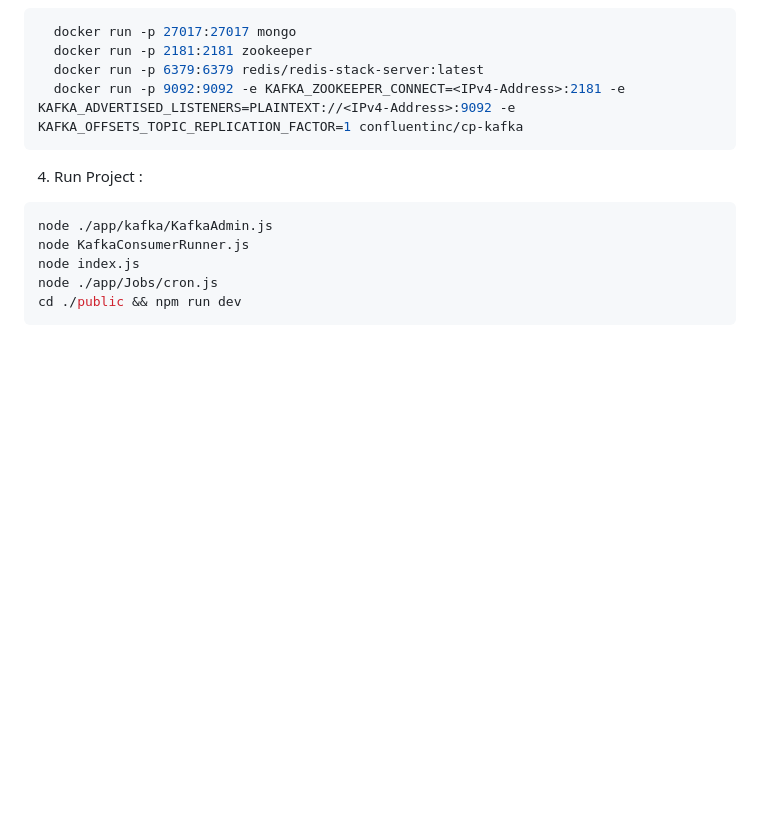
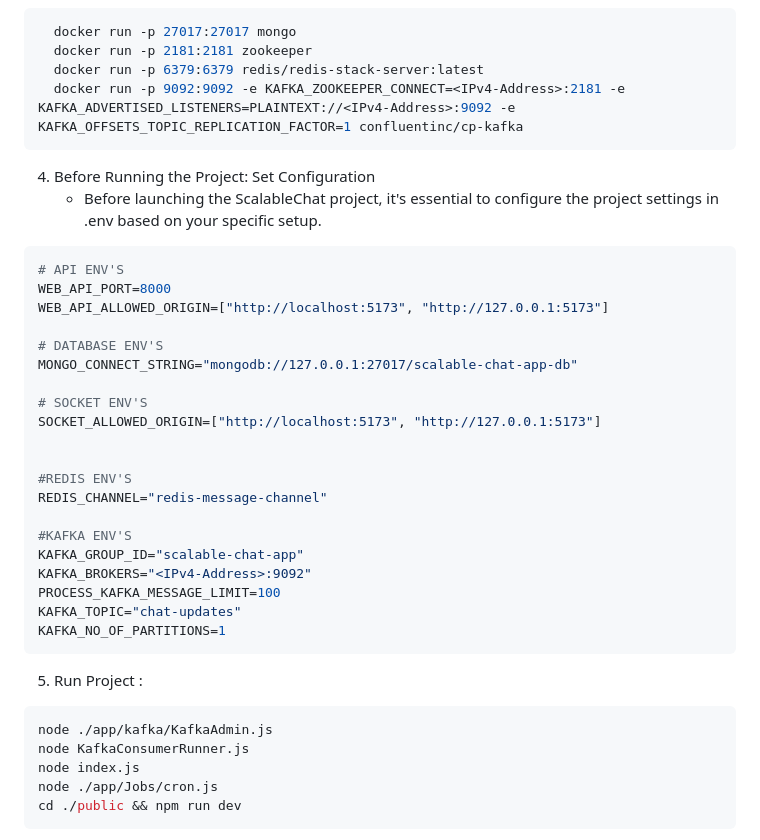
Before and after one commit to codeterrayt/Scalable-Chat-App, a Markdown page: README.md, the part around the change. GitHub-like rendering; blank space fills up the shorter version.

````diff
--- a/README.md
+++ b/README.md
@@ -132,7 +132,32 @@ docker pull mongo
    docker run -p 6379:6379 redis/redis-stack-server:latest
    docker run -p 9092:9092 -e KAFKA_ZOOKEEPER_CONNECT=<IPv4-Address>:2181 -e KAFKA_ADVERTISED_LISTENERS=PLAINTEXT://<IPv4-Address>:9092 -e KAFKA_OFFSETS_TOPIC_REPLICATION_FACTOR=1 confluentinc/cp-kafka
    ```
-4. Run Project :
+4. Before Running the Project: Set Configuration
+   - Before launching the ScalableChat project, it's essential to configure the project settings in .env based on your specific setup.
+ ```bash
+# API ENV'S
+WEB_API_PORT=8000
+WEB_API_ALLOWED_ORIGIN=["http://localhost:5173", "http://127.0.0.1:5173"]
+
+# DATABASE ENV'S
+MONGO_CONNECT_STRING="mongodb://127.0.0.1:27017/scalable-chat-app-db"
+
+# SOCKET ENV'S
+SOCKET_ALLOWED_ORIGIN=["http://localhost:5173", "http://127.0.0.1:5173"]
+
+
+#REDIS ENV'S
+REDIS_CHANNEL="redis-message-channel"
+
+#KAFKA ENV'S
+KAFKA_GROUP_ID="scalable-chat-app"
+KAFKA_BROKERS="<IPv4-Address>:9092"
+PROCESS_KAFKA_MESSAGE_LIMIT=100
+KAFKA_TOPIC="chat-updates"
+KAFKA_NO_OF_PARTITIONS=1
+  ```
+
+5. Run Project :
 ```bash
 node ./app/kafka/KafkaAdmin.js
 node KafkaConsumerRunner.js
````
